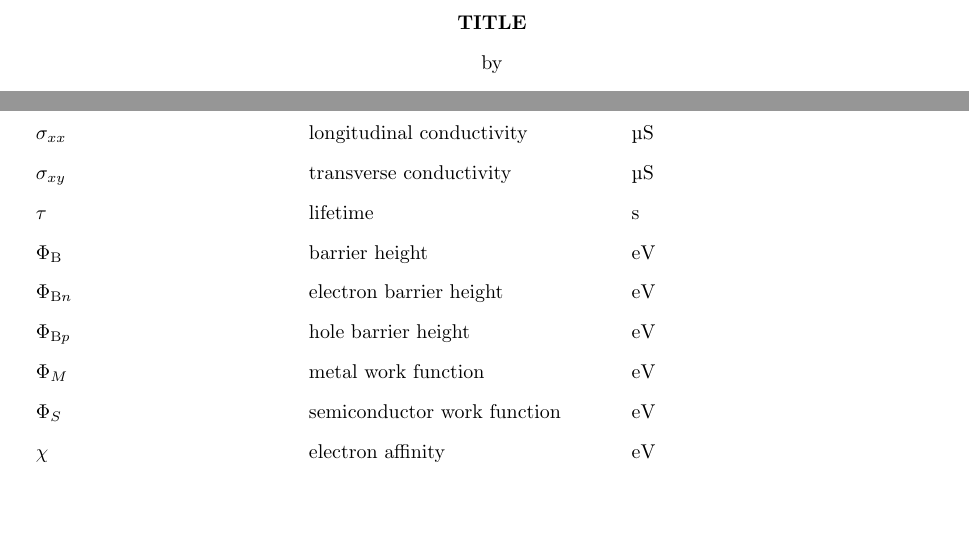
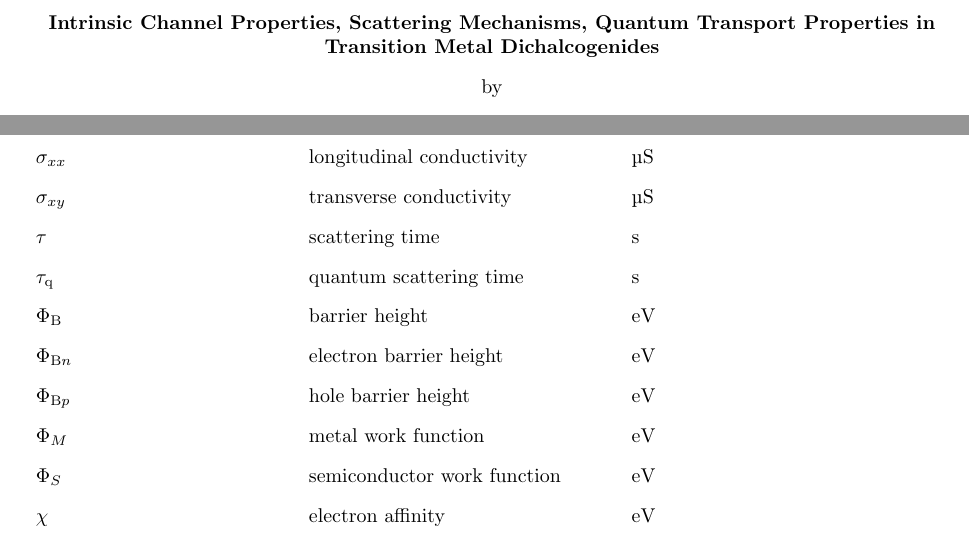
Before and after one commit to kandrews92/phd_thesis, a LaTeX thesis (main.tex, which reads frontmatter/lists/symbols.tex, frontmatter/prelims/abstract.tex, frontmatter/prelims/title.tex): two parts of pages 1 and 6 of 9, joined at a grey line, cut at the place of the change, the shorter picture padded with empty space. The pictures show the PDF file main.pdf that the author committed with the source.

Commit message:
updated LOS

```diff
--- a/frontmatter/lists/symbols.tex
+++ b/frontmatter/lists/symbols.tex
@@ -47,7 +47,8 @@
 	$\sigma$ & conductivity & \si{\micro\siemens} \\
 	$\sigma_{xx}$ & longitudinal conductivity & \si{\micro\siemens}\\
 	$\sigma_{xy}$ & transverse conductivity & \si{\micro\siemens}\\
-	$\tau$ & lifetime & \si{\second}\\
+	$\tau$ & scattering time & \si{\second}\\
+	$\tau_\mathrm{q}$ & quantum scattering time & \si{\second}\\
 	$\Phi_\mathrm{B}$ & barrier height & \si{\electronvolt}\\
 	$\Phi_{\mathrm{B}n}$ & electron barrier height & \si{\electronvolt}\\
 	$\Phi_{\mathrm{B}p}$ & hole barrier height & \si{\electronvolt}\\
--- a/frontmatter/prelims/abstract.tex
+++ b/frontmatter/prelims/abstract.tex
@@ -4,7 +4,7 @@
 
 
 	\singlespacing
-\textbf{TITLE HERE}\\
+\textbf{Intrinsic Channel Properties, Scattering Mechanisms, and Quantum Transport Properties in Transition Metal Dichalcogenides}\\
 	\doublespacing
 
 	by\\
--- a/frontmatter/prelims/title.tex
+++ b/frontmatter/prelims/title.tex
@@ -6,7 +6,7 @@
 	\begin{center}
 
 	\singlespacing
-	\textbf{TITLE}\\
+	\textbf{Intrinsic Channel Properties, Scattering Mechanisms, Quantum Transport Properties in Transition Metal Dichalcogenides}\\
 	\doublespacing
 
 	by\\
```
Also changed, not shown: main.pdf, 2 other files.
